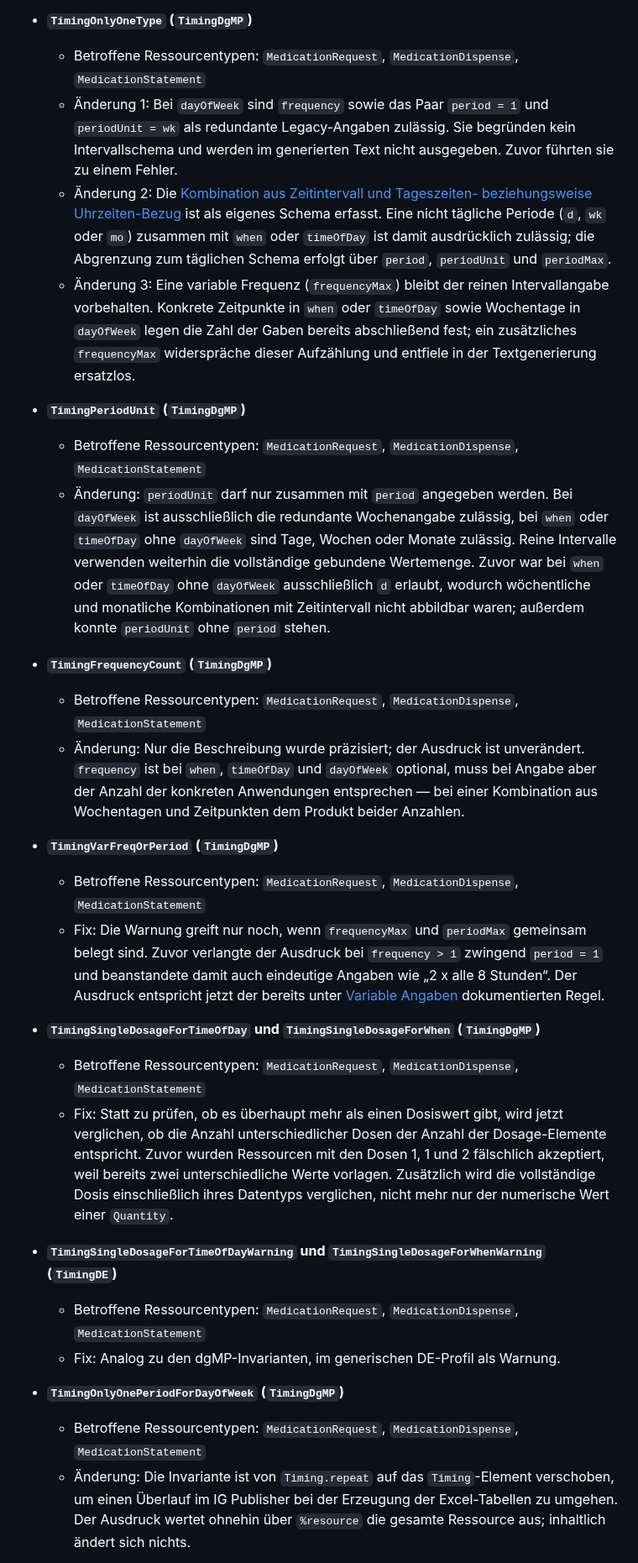
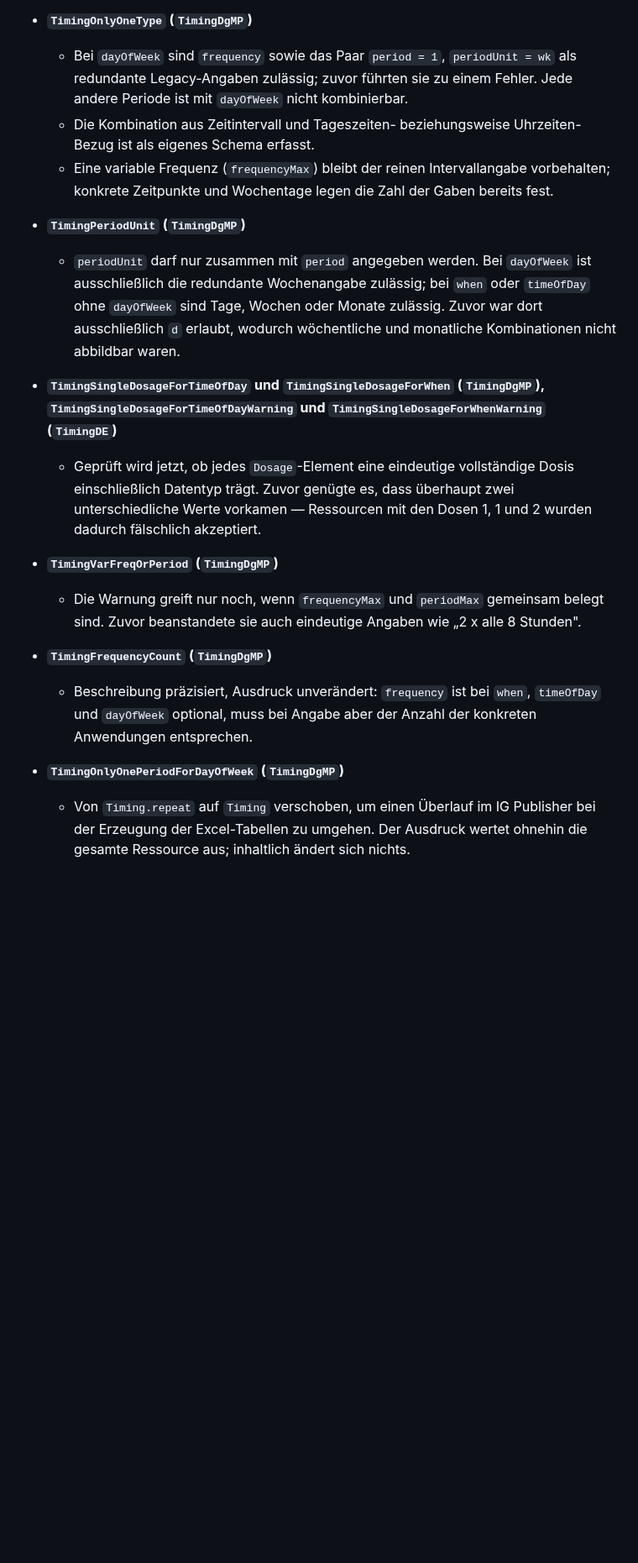
Before and after one commit to hl7germany/medication-ig-de-r4, a Markdown page: input/pagecontent/release-notes.md, the part around one of its changes. Shown at 84% size. Drawn GitHub-style; blank space fills up the shorter version.

```diff
--- a/input/pagecontent/release-notes.md
+++ b/input/pagecontent/release-notes.md
@@ -41,31 +35,21 @@
 
 - **`TimingOnlyOneType` (`TimingDgMP`)**
-  - Betroffene Ressourcentypen: `MedicationRequest`, `MedicationDispense`, `MedicationStatement`
-  - Änderung 1: Bei `dayOfWeek` sind `frequency` sowie das Paar `period = 1` und `periodUnit = wk` als redundante Legacy-Angaben zulässig. Sie begründen kein Intervallschema und werden im generierten Text nicht ausgegeben. Zuvor führten sie zu einem Fehler.
-  - Änderung 2: Die [Kombination aus Zeitintervall und Tageszeiten- beziehungsweise Uhrzeiten-Bezug](./schema-intervall-kombination.html) ist als eigenes Schema erfasst. Eine nicht tägliche Periode (`d`, `wk` oder `mo`) zusammen mit `when` oder `timeOfDay` ist damit ausdrücklich zulässig; die Abgrenzung zum täglichen Schema erfolgt über `period`, `periodUnit` und `periodMax`.
-  - Änderung 3: Eine variable Frequenz (`frequencyMax`) bleibt der reinen Intervallangabe vorbehalten. Konkrete Zeitpunkte in `when` oder `timeOfDay` sowie Wochentage in `dayOfWeek` legen die Zahl der Gaben bereits abschließend fest; ein zusätzliches `frequencyMax` widerspräche dieser Aufzählung und entfiele in der Textgenerierung ersatzlos.
+  - Bei `dayOfWeek` sind `frequency` sowie das Paar `period = 1`, `periodUnit = wk` als redundante Legacy-Angaben zulässig; zuvor führten sie zu einem Fehler. Jede andere Periode ist mit `dayOfWeek` nicht kombinierbar.
+  - Die Kombination aus Zeitintervall und Tageszeiten- beziehungsweise Uhrzeiten-Bezug ist als eigenes Schema erfasst.
+  - Eine variable Frequenz (`frequencyMax`) bleibt der reinen Intervallangabe vorbehalten; konkrete Zeitpunkte und Wochentage legen die Zahl der Gaben bereits fest.
 
 - **`TimingPeriodUnit` (`TimingDgMP`)**
-  - Betroffene Ressourcentypen: `MedicationRequest`, `MedicationDispense`, `MedicationStatement`
-  - Änderung: `periodUnit` darf nur zusammen mit `period` angegeben werden. Bei `dayOfWeek` ist ausschließlich die redundante Wochenangabe zulässig, bei `when` oder `timeOfDay` ohne `dayOfWeek` sind Tage, Wochen oder Monate zulässig. Reine Intervalle verwenden weiterhin die vollständige gebundene Wertemenge. Zuvor war bei `when` oder `timeOfDay` ohne `dayOfWeek` ausschließlich `d` erlaubt, wodurch wöchentliche und monatliche Kombinationen mit Zeitintervall nicht abbildbar waren; außerdem konnte `periodUnit` ohne `period` stehen.
+  - `periodUnit` darf nur zusammen mit `period` angegeben werden. Bei `dayOfWeek` ist ausschließlich die redundante Wochenangabe zulässig; bei `when` oder `timeOfDay` ohne `dayOfWeek` sind Tage, Wochen oder Monate zulässig. Zuvor war dort ausschließlich `d` erlaubt, wodurch wöchentliche und monatliche Kombinationen nicht abbildbar waren.
+
+- **`TimingSingleDosageForTimeOfDay` und `TimingSingleDosageForWhen` (`TimingDgMP`), `TimingSingleDosageForTimeOfDayWarning` und `TimingSingleDosageForWhenWarning` (`TimingDE`)**
+  - Geprüft wird jetzt, ob jedes `Dosage`-Element eine eindeutige vollständige Dosis einschließlich Datentyp trägt. Zuvor genügte es, dass überhaupt zwei unterschiedliche Werte vorkamen — Ressourcen mit den Dosen 1, 1 und 2 wurden dadurch fälschlich akzeptiert.
+
+- **`TimingVarFreqOrPeriod` (`TimingDgMP`)**
+  - Die Warnung greift nur noch, wenn `frequencyMax` und `periodMax` gemeinsam belegt sind. Zuvor beanstandete sie auch eindeutige Angaben wie „2 x alle 8 Stunden".
 
 - **`TimingFrequencyCount` (`TimingDgMP`)**
-  - Betroffene Ressourcentypen: `MedicationRequest`, `MedicationDispense`, `MedicationStatement`
-  - Änderung: Nur die Beschreibung wurde präzisiert; der Ausdruck ist unverändert. `frequency` ist bei `when`, `timeOfDay` und `dayOfWeek` optional, muss bei Angabe aber der Anzahl der konkreten Anwendungen entsprechen — bei einer Kombination aus Wochentagen und Zeitpunkten dem Produkt beider Anzahlen.
-
-- **`TimingVarFreqOrPeriod` (`TimingDgMP`)**
-  - Betroffene Ressourcentypen: `MedicationRequest`, `MedicationDispense`, `MedicationStatement`
-  - Fix: Die Warnung greift nur noch, wenn `frequencyMax` und `periodMax` gemeinsam belegt sind. Zuvor verlangte der Ausdruck bei `frequency > 1` zwingend `period = 1` und beanstandete damit auch eindeutige Angaben wie „2 x alle 8 Stunden“. Der Ausdruck entspricht jetzt der bereits unter [Variable Angaben](./schema-variable-angaben.html) dokumentierten Regel.
-
-- **`TimingSingleDosageForTimeOfDay` und `TimingSingleDosageForWhen` (`TimingDgMP`)**
-  - Betroffene Ressourcentypen: `MedicationRequest`, `MedicationDispense`, `MedicationStatement`
-  - Fix: Statt zu prüfen, ob es überhaupt mehr als einen Dosiswert gibt, wird jetzt verglichen, ob die Anzahl unterschiedlicher Dosen der Anzahl der Dosage-Elemente entspricht. Zuvor wurden Ressourcen mit den Dosen 1, 1 und 2 fälschlich akzeptiert, weil bereits zwei unterschiedliche Werte vorlagen. Zusätzlich wird die vollständige Dosis einschließlich ihres Datentyps verglichen, nicht mehr nur der numerische Wert einer `Quantity`.
-
-- **`TimingSingleDosageForTimeOfDayWarning` und `TimingSingleDosageForWhenWarning` (`TimingDE`)**
-  - Betroffene Ressourcentypen: `MedicationRequest`, `MedicationDispense`, `MedicationStatement`
-  - Fix: Analog zu den dgMP-Invarianten, im generischen DE-Profil als Warnung.
+  - Beschreibung präzisiert, Ausdruck unverändert: `frequency` ist bei `when`, `timeOfDay` und `dayOfWeek` optional, muss bei Angabe aber der Anzahl der konkreten Anwendungen entsprechen.
 
 - **`TimingOnlyOnePeriodForDayOfWeek` (`TimingDgMP`)**
-  - Betroffene Ressourcentypen: `MedicationRequest`, `MedicationDispense`, `MedicationStatement`
-  - Änderung: Die Invariante ist von `Timing.repeat` auf das `Timing`-Element verschoben, um einen Überlauf im IG Publisher bei der Erzeugung der Excel-Tabellen zu umgehen. Der Ausdruck wertet ohnehin über `%resource` die gesamte Ressource aus; inhaltlich ändert sich nichts.
+  - Von `Timing.repeat` auf `Timing` verschoben, um einen Überlauf im IG Publisher bei der Erzeugung der Excel-Tabellen zu umgehen. Der Ausdruck wertet ohnehin die gesamte Ressource aus; inhaltlich ändert sich nichts.
 
```
Also changed, not shown: other parts of input/pagecontent/release-notes.md (+30 -50 lines).
